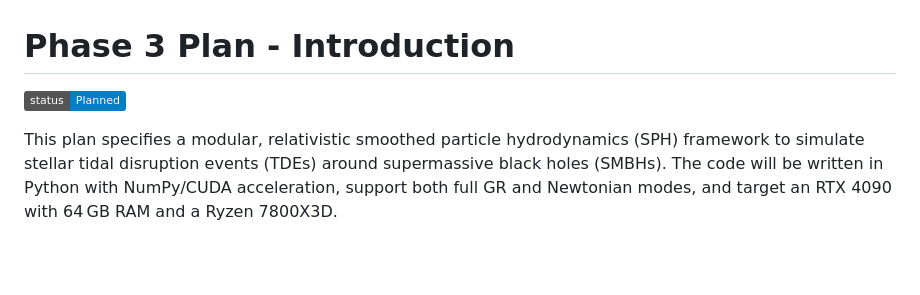
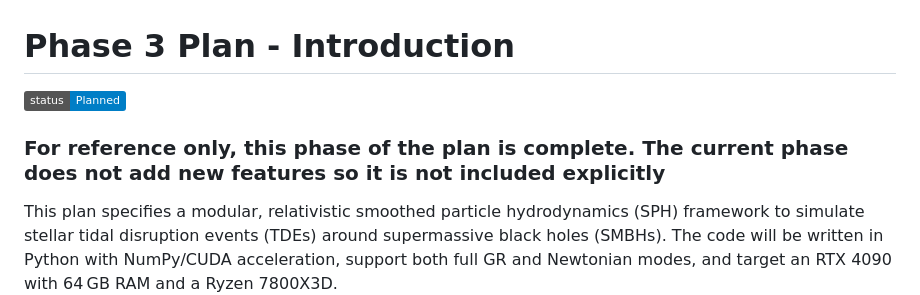
Before and after one commit to toby1248/Black-Hole, a Markdown page: IMPLEMENTATION_PLAN.md, the part around the change. GitHub-like rendering; badges without logos; blank space fills up the shorter version.

```diff
--- a/IMPLEMENTATION_PLAN.md
+++ b/IMPLEMENTATION_PLAN.md
@@ -1,6 +1,8 @@
 # Phase 3 Plan - Introduction
 
-![Status: Planned](https://img.shields.io/badge/status-Planned-blue)
+![Status: Complete](https://img.shields.io/badge/status-Planned-blue)
+
+### For reference only, this phase of the plan is complete. The current phase does not add new features so it is not included explicitly
 
 This plan specifies a modular, relativistic smoothed particle hydrodynamics (SPH) framework to simulate stellar tidal disruption events (TDEs) around supermassive black holes (SMBHs). The code will be written in Python with NumPy/CUDA acceleration, support both full GR and Newtonian modes, and target an RTX 4090 with 64 GB RAM and a Ryzen 7800X3D.
 
```
